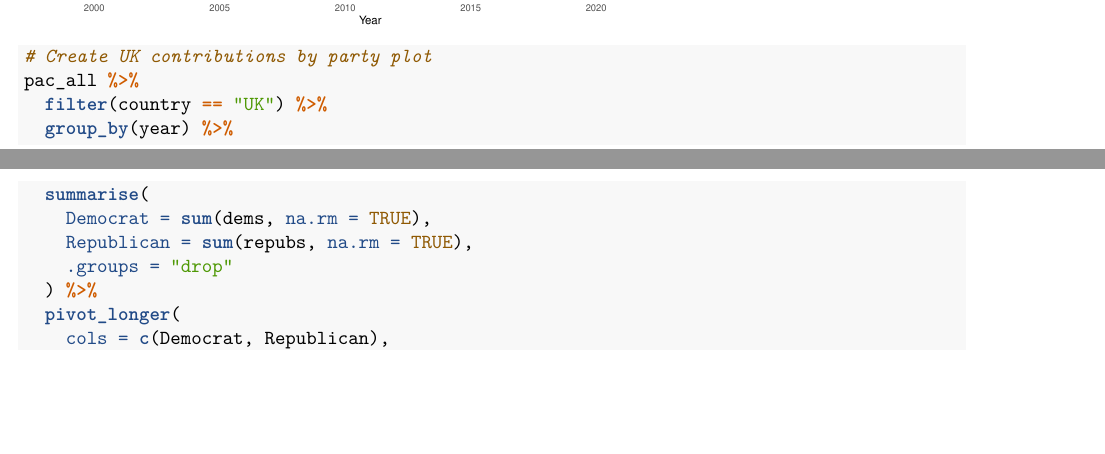
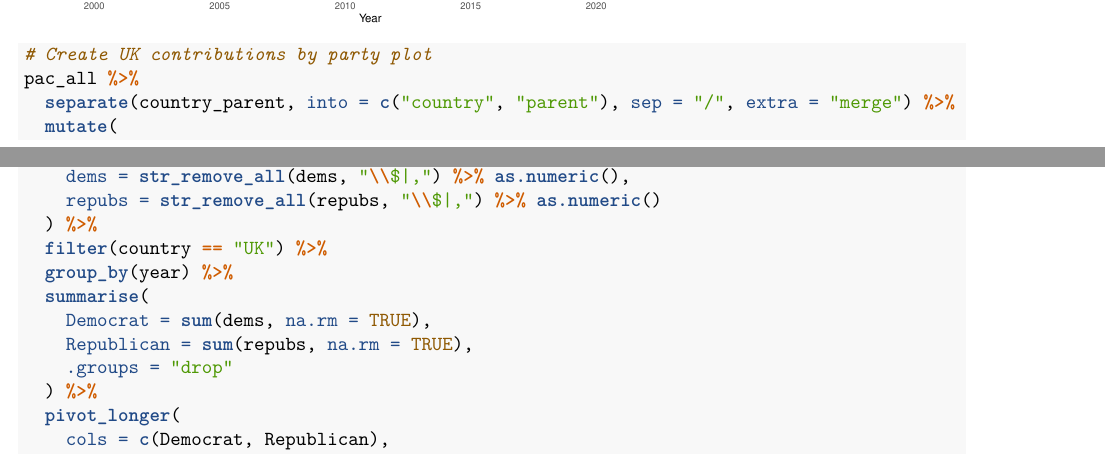
Before and after one commit to Math-225-Fa2025/hw-06-tmchuynh, an R Markdown document (hw-06-money-in-politics.rmd): two parts of pages 6 and 7 of 7 before the commit and two parts of pages 6 and 7 of 8 after it, joined at a grey line, cut so that both start at the same text, the shorter picture padded with empty space. Rendered offline with R 4.5, knitr and Pandoc, then LaTeX, with nearby package versions; some code elsewhere in the file could not run offline.

Commit message:
Adds data processing for UK party contributions
Enhances the data pipeline by separating country and parent fields, and converting financial figures from string to numeric format.

This prepares the dataset for accurate analysis and visualization of UK party contributions over the years.

````diff
--- a/hw-06-money-in-politics.rmd
+++ b/hw-06-money-in-politics.rmd
@@ -266,6 +266,12 @@ pac_all %>%
 ```{r uk-party-contributions}
 # Create UK contributions by party plot
 pac_all %>%
+  separate(country_parent, into = c("country", "parent"), sep = "/", extra = "merge") %>%
+  mutate(
+    total = str_remove_all(total, "\\$|,") %>% as.numeric(),
+    dems = str_remove_all(dems, "\\$|,") %>% as.numeric(),
+    repubs = str_remove_all(repubs, "\\$|,") %>% as.numeric()
+  ) %>%
   filter(country == "UK") %>%
   group_by(year) %>%
   summarise(
````
